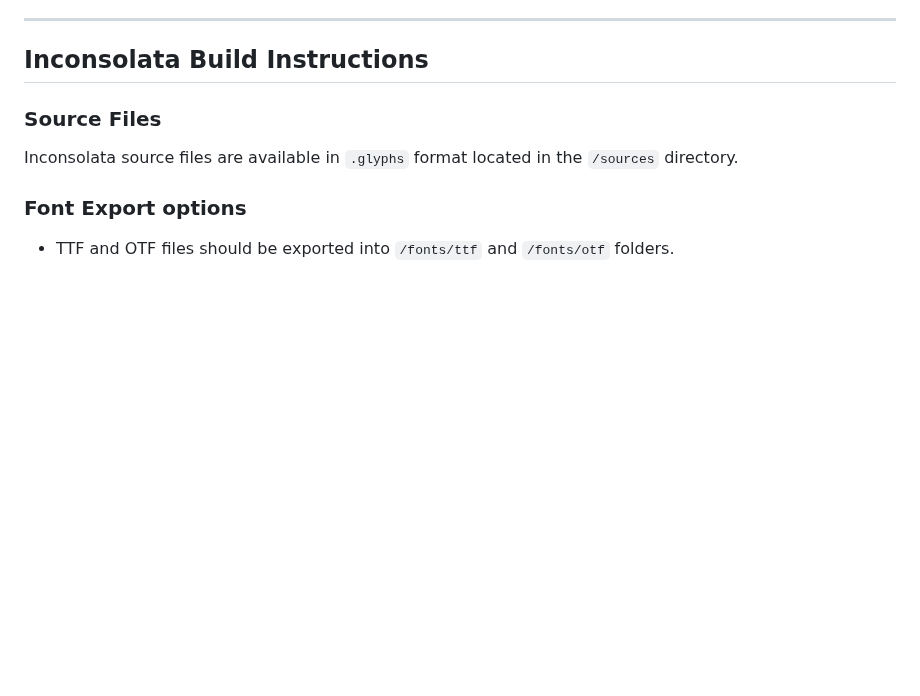
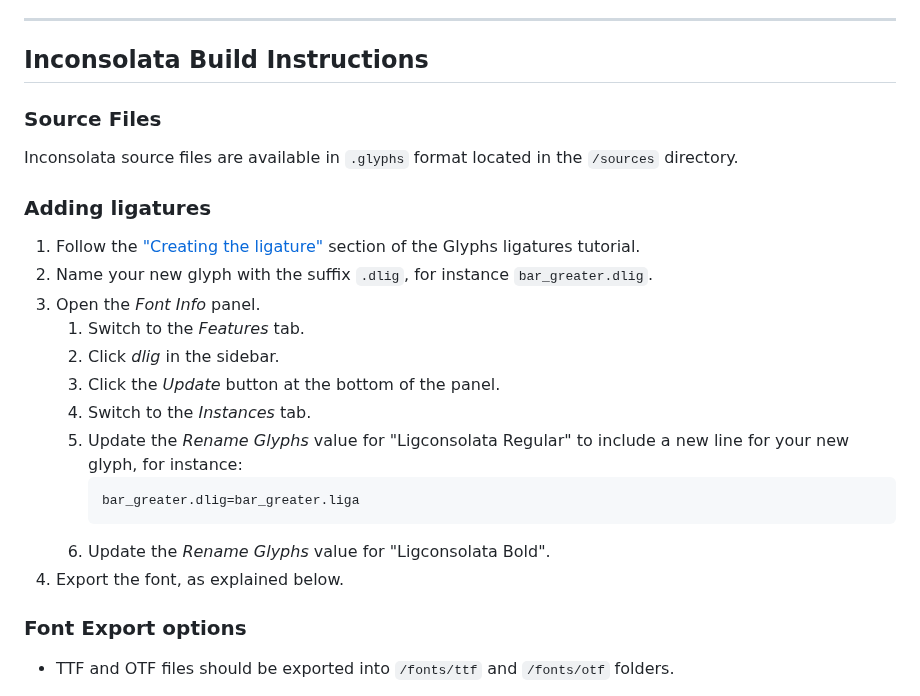
Before and after one commit to googlefonts/Inconsolata, a Markdown page: README.md, the part around one of its changes. Drawn GitHub-style; blank space fills up the shorter version.

````diff
--- a/README.md
+++ b/README.md
@@ -38,6 +62,22 @@ This license is copied below, and is also available with a FAQ at:
 
 Inconsolata source files are available in `.glyphs` format located in the `/sources` directory.
 
+### Adding ligatures
+
+1. Follow the ["Creating the ligature"](https://glyphsapp.com/tutorials/ligatures) section of the Glyphs ligatures tutorial.
+2. Name your new glyph with the suffix `.dlig`, for instance `bar_greater.dlig`.
+3. Open the _Font Info_ panel.
+   1. Switch to the _Features_ tab.
+   2. Click _dlig_ in the sidebar.
+   3. Click the _Update_ button at the bottom of the panel.
+   4. Switch to the _Instances_ tab.
+   5. Update the _Rename Glyphs_ value for "Ligconsolata Regular" to include a new line for your new glyph, for instance:
+      ```
+      bar_greater.dlig=bar_greater.liga
+      ```
+   6. Update the _Rename Glyphs_ value for "Ligconsolata Bold".
+4. Export the font, as explained below.
+
 ### Font Export options
 
 * TTF and OTF files should be exported into `/fonts/ttf` and `/fonts/otf` folders.
````
Also changed, not shown: other parts of README.md (+25 -1 lines), documentation/img/ligature-sample.png (added), 9 other files.
